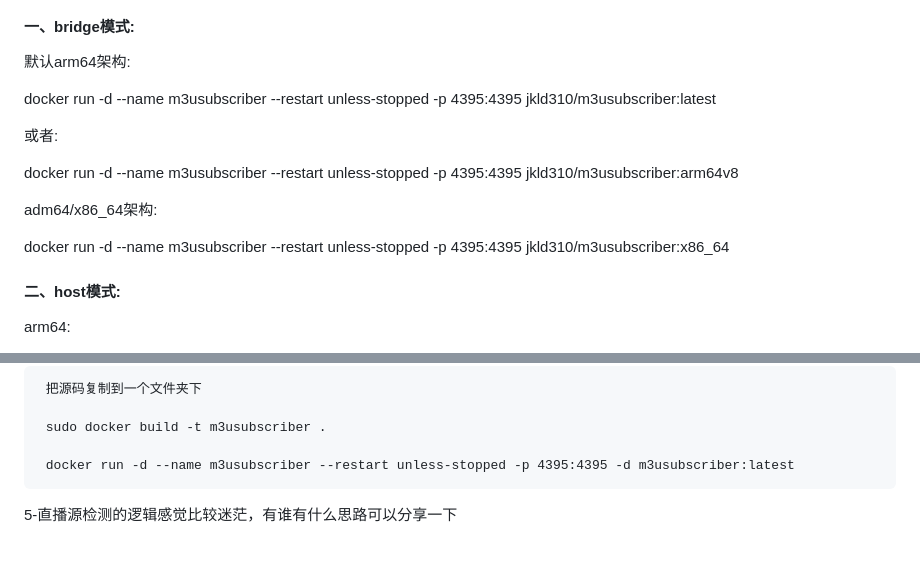
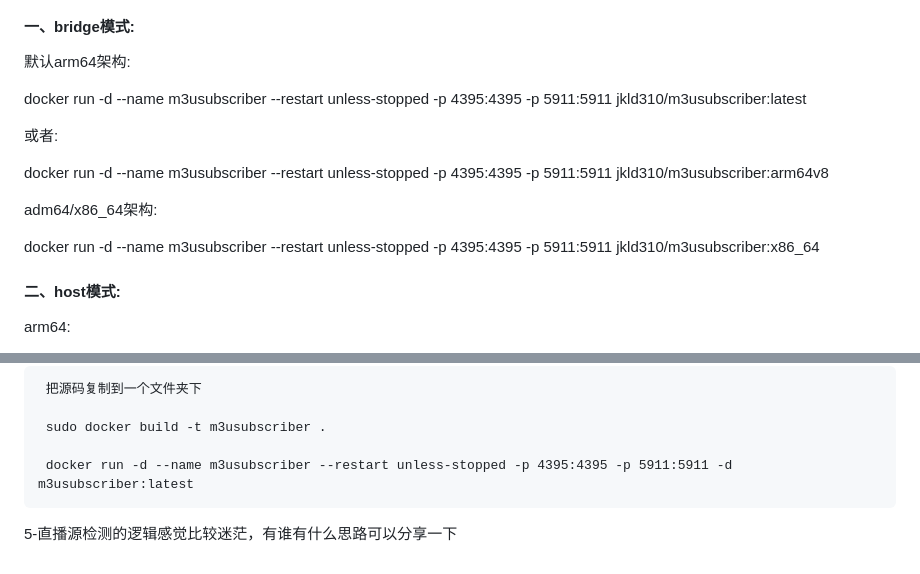
Before and after one commit to welcomefrank/m3u_subscriber, a Markdown page: README.md, 2 parts joined by grey strips. GitHub-like rendering.

```diff
--- a/README.md
+++ b/README.md
@@ -12,15 +12,15 @@
 
 默认arm64架构:
 
-docker run -d --name m3usubscriber --restart unless-stopped -p 4395:4395  jkld310/m3usubscriber:latest
+docker run -d --name m3usubscriber --restart unless-stopped -p 4395:4395 -p 5911:5911  jkld310/m3usubscriber:latest
 
 或者:
 
-docker run -d --name m3usubscriber --restart unless-stopped -p 4395:4395  jkld310/m3usubscriber:arm64v8
+docker run -d --name m3usubscriber --restart unless-stopped -p 4395:4395 -p 5911:5911  jkld310/m3usubscriber:arm64v8
 
 adm64/x86_64架构:
 
-docker run -d --name m3usubscriber --restart unless-stopped -p 4395:4395  jkld310/m3usubscriber:x86_64
+docker run -d --name m3usubscriber --restart unless-stopped -p 4395:4395 -p 5911:5911  jkld310/m3usubscriber:x86_64
 
 #### 二、host模式:
 
@@ -106,6 +106,6 @@ http://192.168.5.1:4395/url/A.m3u
 
      sudo docker build -t m3usubscriber .
 
-     docker run -d --name m3usubscriber --restart unless-stopped -p 4395:4395 -d m3usubscriber:latest
+     docker run -d --name m3usubscriber --restart unless-stopped -p 4395:4395 -p 5911:5911 -d m3usubscriber:latest
 
 5-直播源检测的逻辑感觉比较迷茫，有谁有什么思路可以分享一下
```
